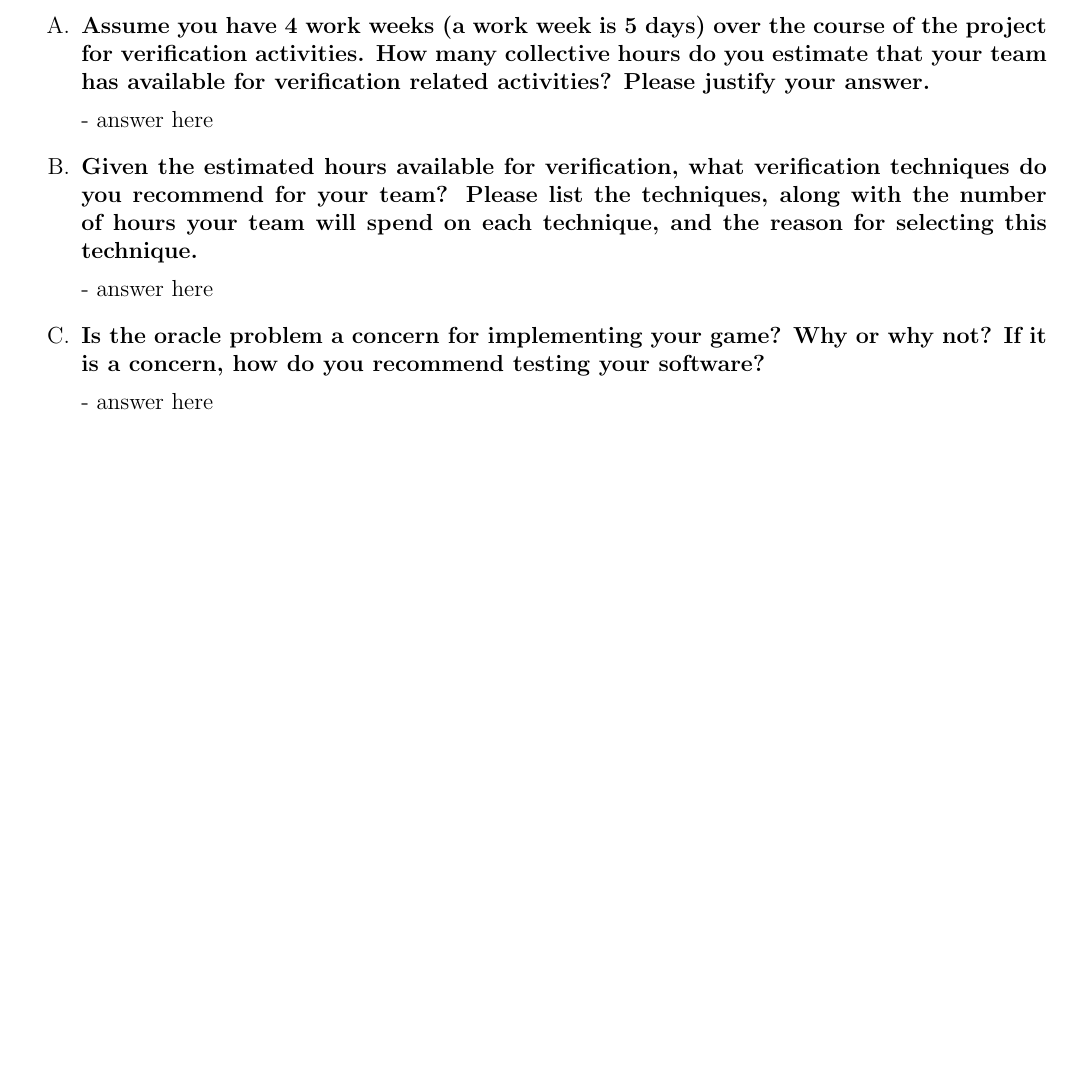
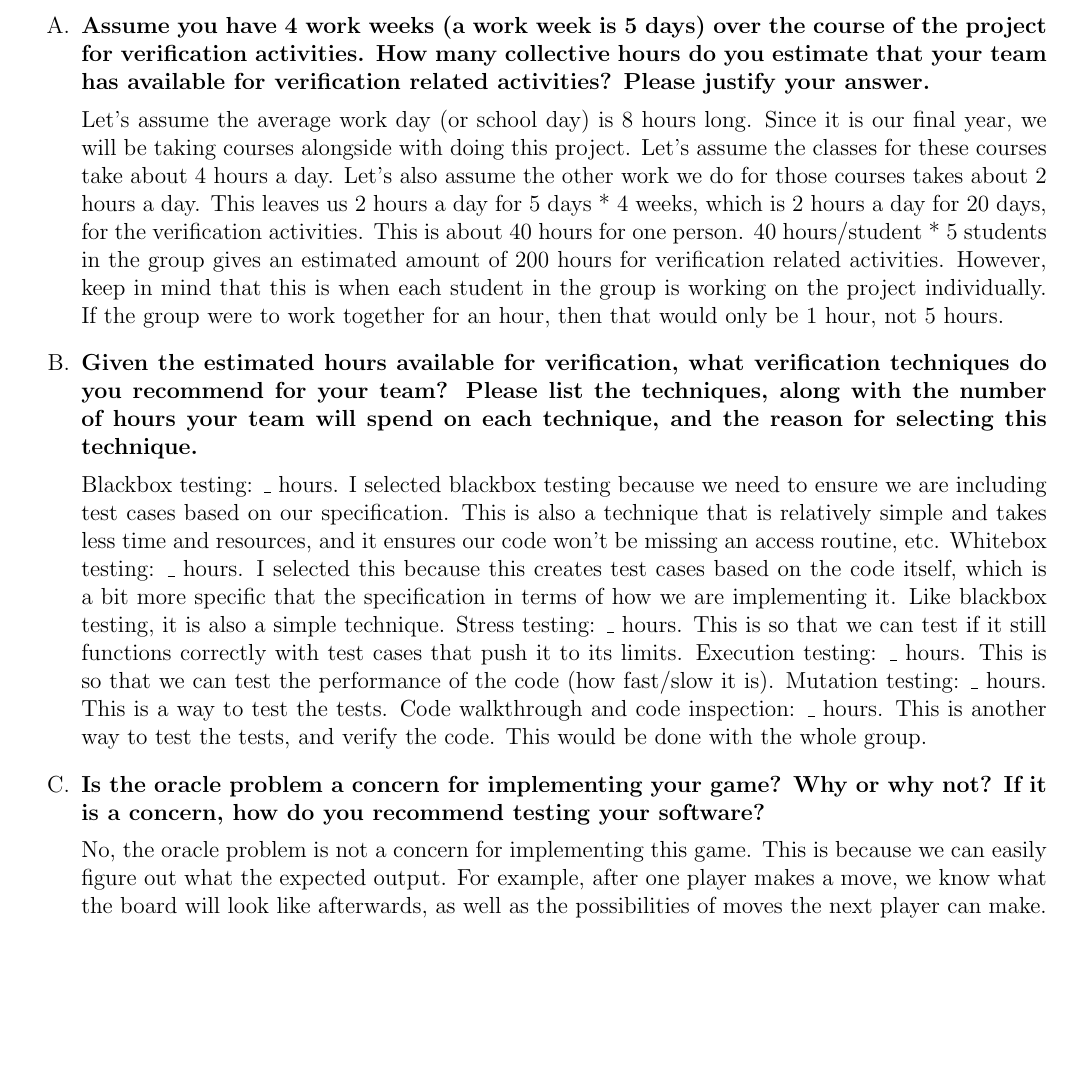
Before and after one commit to aami-hus/2048, a LaTeX problem sheet (FinalExam/final.tex): part of page 7 of 21, cut so that both start at the same text. Compiled offline with pdfLaTeX.

Commit message:
almost done Q5

```diff
--- a/FinalExam/final.tex
+++ b/FinalExam/final.tex
@@ -262,19 +262,19 @@ human opponents, or locally between a human and an Artificial Intelligence
     hours do you estimate that your team has available for verification related
     activities?  Please justify your answer.}
 
-  - answer here
+  Let's assume the average work day (or school day) is 8 hours long. Since it is our final year, we will be taking courses alongside with doing this project. Let's assume the classes for these courses take about 4 hours a day. Let's also assume the other work we do for those courses takes about 2 hours a day. This leaves us 2 hours a day for 5 days * 4 weeks, which is 2 hours a day for 20 days, for the verification activities. This is about 40 hours for one person. 40 hours/student * 5 students in the group gives an estimated amount of 200 hours for verification related activities. However, keep in mind that this is when each student in the group is working on the project individually. If the group were to work together for an hour, then that would only be 1 hour, not 5 hours.
 
 \item \textbf{Given the estimated hours available for verification, what verification
     techniques do you recommend for your team?  Please list the techniques,
     along with the number of hours your team will spend on each technique, and
     the reason for selecting this technique.}
 
-  - answer here
+  Blackbox testing: \_ hours. I selected blackbox testing because we need to ensure we are including test cases based on our specification. This is also a technique that is relatively simple and takes less time and resources, and it ensures our code won't be missing an access routine, etc. Whitebox testing: \_ hours. I selected this because this creates test cases based on the code itself, which is a bit more specific that the specification in terms of how we are implementing it. Like blackbox testing, it is also a simple technique. Stress testing: \_ hours. This is so that we can test if it still functions correctly with test cases that push it to its limits. Execution testing: \_ hours. This is so that we can test the performance of the code (how fast/slow it is). Mutation testing: \_ hours. This is a way to test the tests. Code walkthrough and code inspection: \_ hours. This is another way to test the tests, and verify the code. This would be done with the whole group.
 
 \item \textbf{Is the oracle problem a concern for implementing your game?  Why
     or why not?  If it is a concern, how do you recommend testing your software?}
 
-  - answer here
+  No, the oracle problem is not a concern for implementing this game. This is because we can easily figure out what the expected output. For example, after one player makes a move, we know what the board will look like afterwards, as well as the possibilities of moves the next player can make.
 
 \end{enumerate}
 
```
Also changed, not shown: FinalExam/final.pdf.
